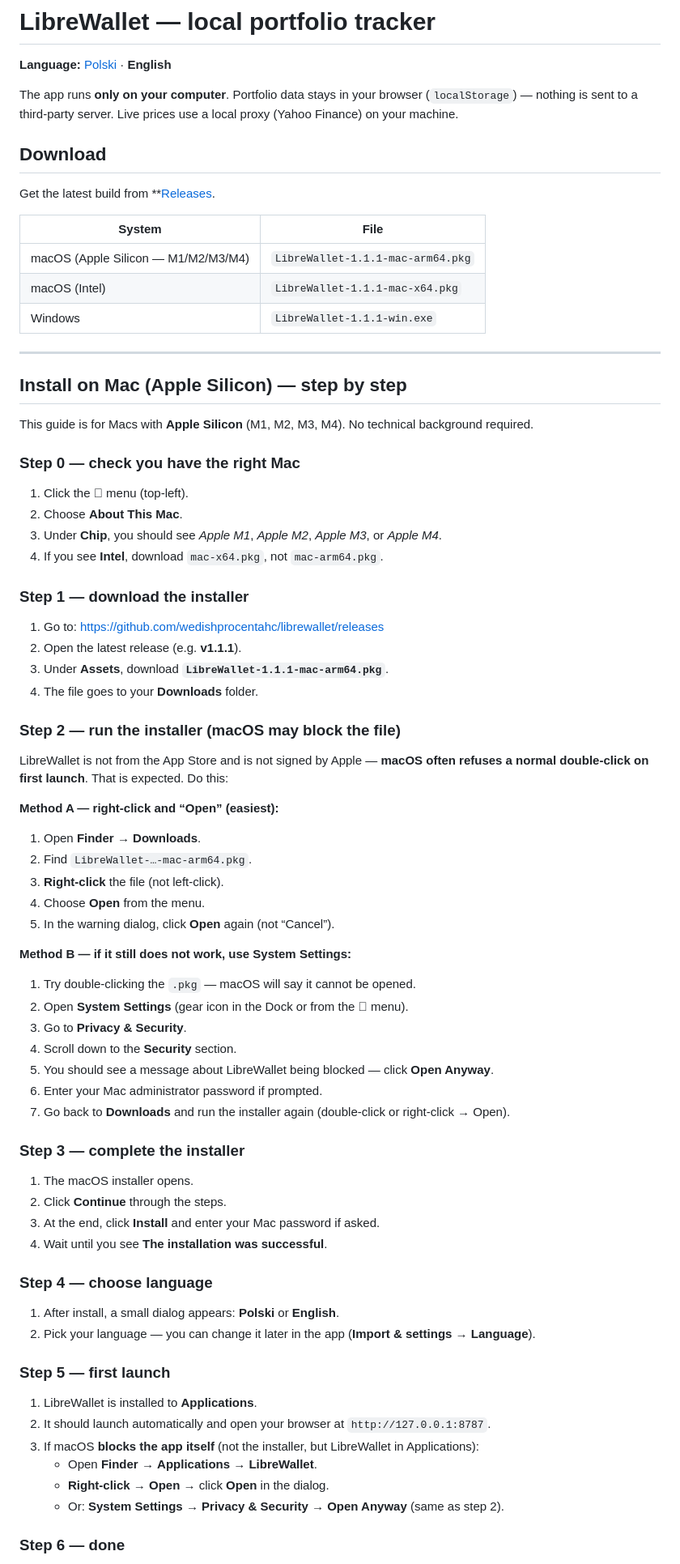
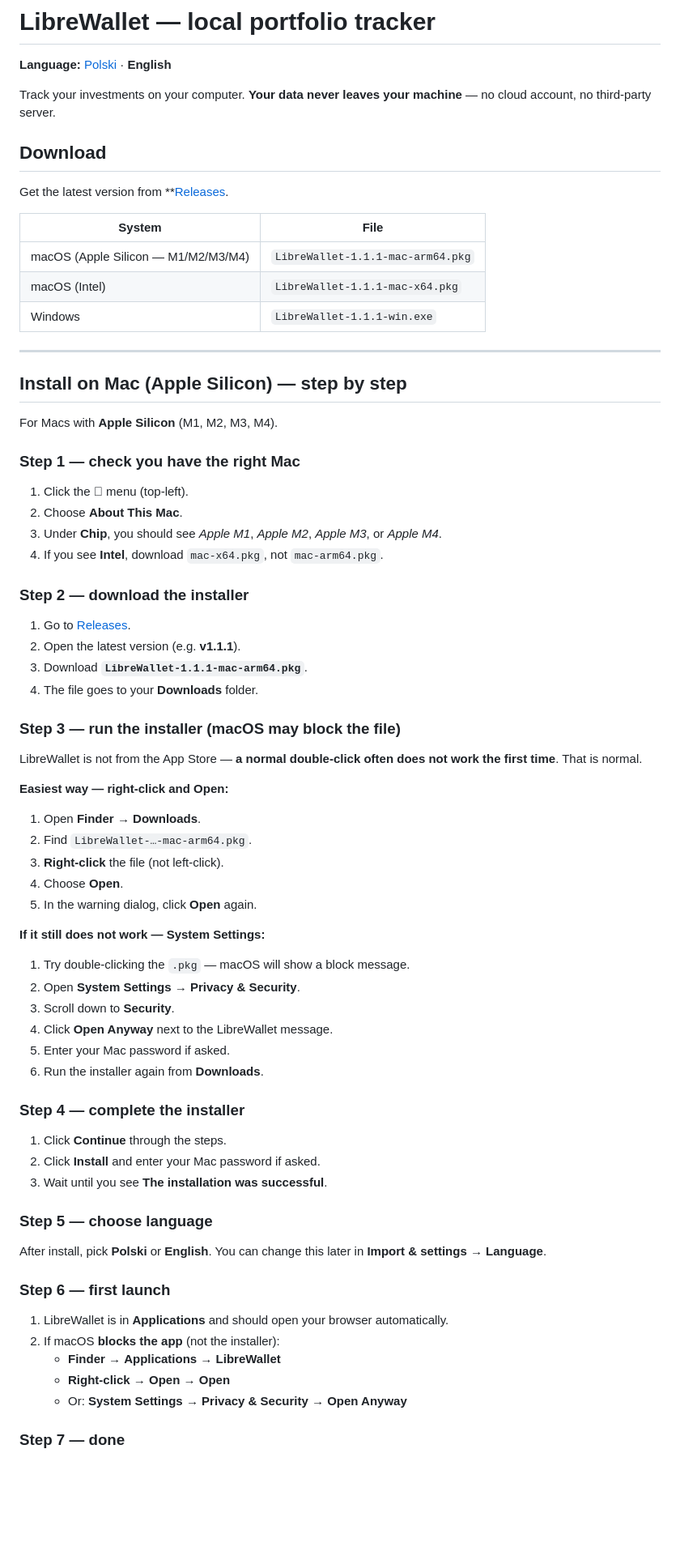
Before and after one commit to wedishprocentahc/librewallet, a Markdown page: README.md, the part around one of its changes. Shown at 81% size. GitHub-like rendering; blank space fills up the shorter version.

```diff
--- a/README.md
+++ b/README.md
@@ -2,11 +2,11 @@
 
 **Language:** [Polski](README.pl.md) · **English**
 
-The app runs **only on your computer**. Portfolio data stays in your browser (`localStorage`) — nothing is sent to a third-party server. Live prices use a local proxy (Yahoo Finance) on your machine.
+Track your investments on your computer. **Your data never leaves your machine** — no cloud account, no third-party server.
 
 ## Download
 
-Get the latest build from **[Releases](https://github.com/wedishprocentahc/librewallet/releases).
+Get the latest version from **[Releases](https://github.com/wedishprocentahc/librewallet/releases).
 
 | System | File |
 |--------|------|
@@ -18,64 +18,60 @@ Get the latest build from **[Releases](https://github.com/wedishprocentahc/libre
 
 ## Install on Mac (Apple Silicon) — step by step
 
-This guide is for Macs with **Apple Silicon** (M1, M2, M3, M4). No technical background required.
+For Macs with **Apple Silicon** (M1, M2, M3, M4).
 
-### Step 0 — check you have the right Mac
+### Step 1 — check you have the right Mac
 
 1. Click the **** menu (top-left).
 2. Choose **About This Mac**.
 3. Under **Chip**, you should see *Apple M1*, *Apple M2*, *Apple M3*, or *Apple M4*.
 4. If you see **Intel**, download `mac-x64.pkg`, not `mac-arm64.pkg`.
 
-### Step 1 — download the installer
+### Step 2 — download the installer
 
-1. Go to: https://github.com/wedishprocentahc/librewallet/releases
-2. Open the latest release (e.g. **v1.1.1**).
-3. Under **Assets**, download **`LibreWallet-1.1.1-mac-arm64.pkg`**.
+1. Go to [Releases](https://github.com/wedishprocentahc/librewallet/releases).
+2. Open the latest version (e.g. **v1.1.1**).
+3. Download **`LibreWallet-1.1.1-mac-arm64.pkg`**.
 4. The file goes to your **Downloads** folder.
 
-### Step 2 — run the installer (macOS may block the file)
+### Step 3 — run the installer (macOS may block the file)
 
-LibreWallet is not from the App Store and is not signed by Apple — **macOS often refuses a normal double-click on first launch**. That is expected. Do this:
+LibreWallet is not from the App Store — **a normal double-click often does not work the first time**. That is normal.
 
-**Method A — right-click and “Open” (easiest):**
+**Easiest way — right-click and Open:**
 
 1. Open **Finder** → **Downloads**.
 2. Find `LibreWallet-…-mac-arm64.pkg`.
 3. **Right-click** the file (not left-click).
-4. Choose **Open** from the menu.
-5. In the warning dialog, click **Open** again (not “Cancel”).
+4. Choose **Open**.
+5. In the warning dialog, click **Open** again.
 
-**Method B — if it still does not work, use System Settings:**
+**If it still does not work — System Settings:**
 
-1. Try double-clicking the `.pkg` — macOS will say it cannot be opened.
-2. Open **System Settings** (gear icon in the Dock or from the  menu).
-3. Go to **Privacy & Security**.
-4. Scroll down to the **Security** section.
-5. You should see a message about LibreWallet being blocked — click **Open Anyway**.
-6. Enter your Mac administrator password if prompted.
-7. Go back to **Downloads** and run the installer again (double-click or right-click → Open).
+1. Try double-clicking the `.pkg` — macOS will show a block message.
+2. Open **System Settings** → **Privacy & Security**.
+3. Scroll down to **Security**.
+4. Click **Open Anyway** next to the LibreWallet message.
+5. Enter your Mac password if asked.
+6. Run the installer again from **Downloads**.
 
-### Step 3 — complete the installer
+### Step 4 — complete the installer
 
-1. The macOS installer opens.
-2. Click **Continue** through the steps.
-3. At the end, click **Install** and enter your Mac password if asked.
-4. Wait until you see **The installation was successful**.
+1. Click **Continue** through the steps.
+2. Click **Install** and enter your Mac password if asked.
+3. Wait until you see **The installation was successful**.
 
-### Step 4 — choose language
+### Step 5 — choose language
 
-1. After install, a small dialog appears: **Polski** or **English**.
-2. Pick your language — you can change it later in the app (**Import & settings → Language**).
+After install, pick **Polski** or **English**. You can change this later in **Import & settings → Language**.
 
-### Step 5 — first launch
+### Step 6 — first launch
 
-1. LibreWallet is installed to **Applications**.
-2. It should launch automatically and open your browser at `http://127.0.0.1:8787`.
-3. If macOS **blocks the app itself** (not the installer, but LibreWallet in Applications):
-   - Open **Finder** → **Applications** → **LibreWallet**.
-   - **Right-click** → **Open** → click **Open** in the dialog.
-   - Or: **System Settings** → **Privacy & Security** → **Open Anyway** (same as step 2).
+1. LibreWallet is in **Applications** and should open your browser automatically.
+2. If macOS **blocks the app** (not the installer):
+   - **Finder** → **Applications** → **LibreWallet**
+   - **Right-click** → **Open** → **Open**
+   - Or: **System Settings** → **Privacy & Security** → **Open Anyway**
 
-### Step 6 — done
+### Step 7 — done
 
```
Also changed, not shown: other parts of README.md (+13 -35 lines), README.pl.md (+51 -78 lines).
